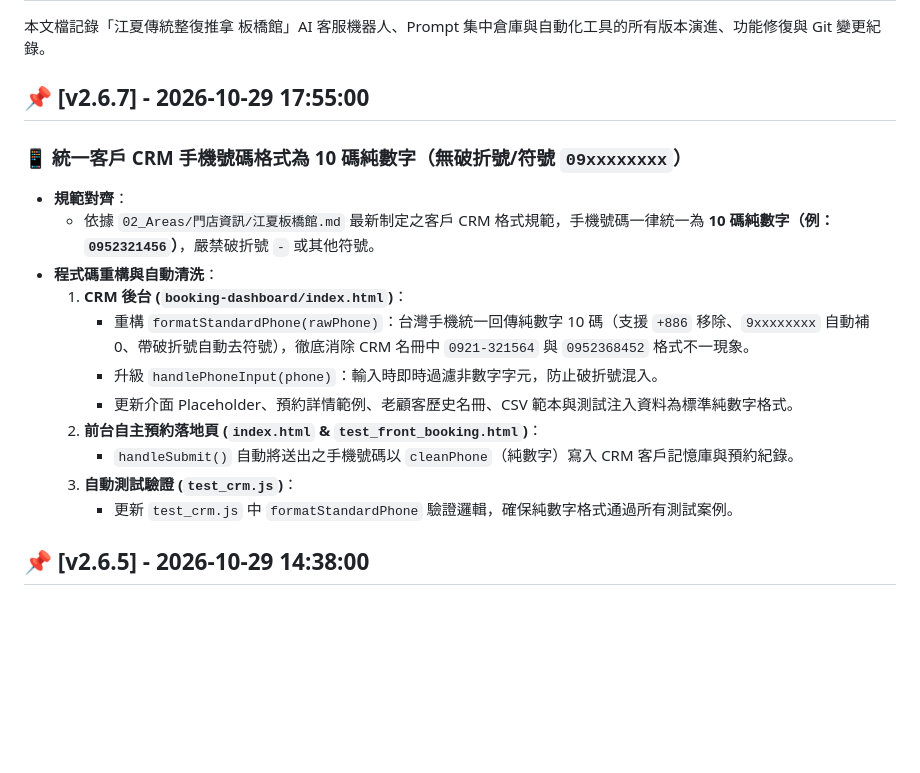
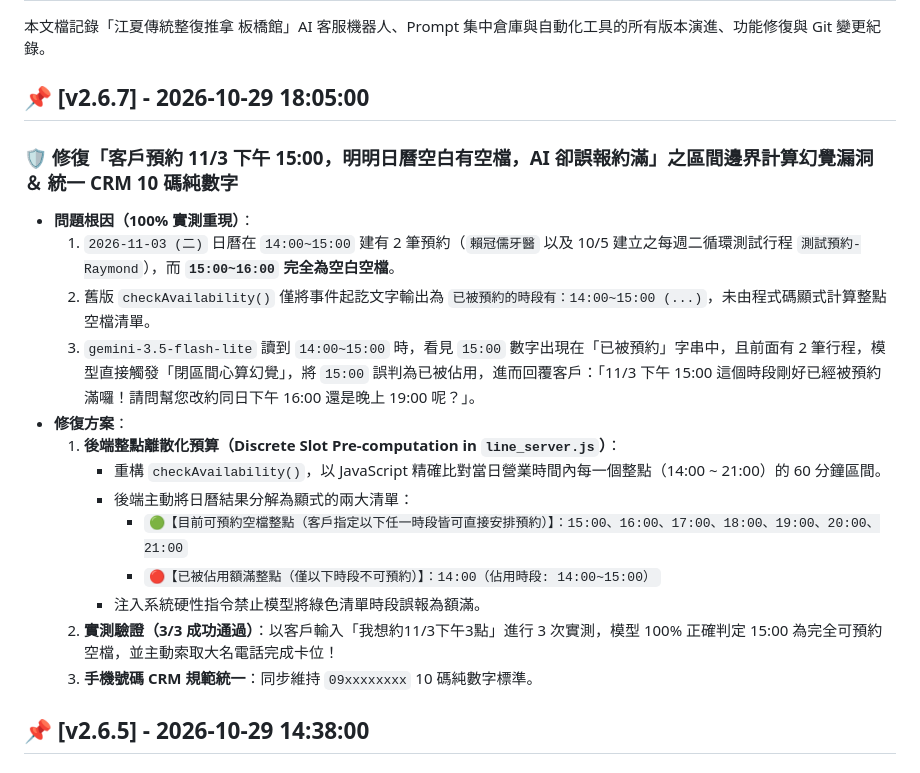
Before and after one commit to azach258/jiangxia-banqiao, a Markdown page: CHANGELOG.md, the part around the change. Rendered like a GitHub page; blank space fills up the shorter version.

Commit message:
docs(v2.6.7): document checkAvailability slot pre-computation fix and 10-digit phone CRM standard

```diff
--- a/CHANGELOG.md
+++ b/CHANGELOG.md
@@ -2,19 +2,21 @@
 
 本文檔記錄「江夏傳統整復推拿 板橋館」AI 客服機器人、Prompt 集中倉庫與自動化工具的所有版本演進、功能修復與 Git 變更紀錄。
 
-## 📌 [v2.6.7] - 2026-10-29 17:55:00
-### 📱 統一客戶 CRM 手機號碼格式為 10 碼純數字（無破折號/符號 `09xxxxxxxx`）
-- **規範對齊**：
-  - 依據 `02_Areas/門店資訊/江夏板橋館.md` 最新制定之客戶 CRM 格式規範，手機號碼一律統一為 **10 碼純數字（例：`0952321456`）**，嚴禁破折號 `-` 或其他符號。
-- **程式碼重構與自動清洗**：
-  1. **CRM 後台 (`booking-dashboard/index.html`)**：
-     - 重構 `formatStandardPhone(rawPhone)`：台灣手機統一回傳純數字 10 碼（支援 `+886` 移除、`9xxxxxxxx` 自動補 0、帶破折號自動去符號），徹底消除 CRM 名冊中 `0921-321564` 與 `0952368452` 格式不一現象。
-     - 升級 `handlePhoneInput(phone)`：輸入時即時過濾非數字字元，防止破折號混入。
-     - 更新介面 Placeholder、預約詳情範例、老顧客歷史名冊、CSV 範本與測試注入資料為標準純數字格式。
-  2. **前台自主預約落地頁 (`index.html` & `test_front_booking.html`)**：
-     - `handleSubmit()` 自動將送出之手機號碼以 `cleanPhone`（純數字）寫入 CRM 客戶記憶庫與預約紀錄。
-  3. **自動測試驗證 (`test_crm.js`)**：
-     - 更新 `test_crm.js` 中 `formatStandardPhone` 驗證邏輯，確保純數字格式通過所有測試案例。
+## 📌 [v2.6.7] - 2026-10-29 18:05:00
+### 🛡️ 修復「客戶預約 11/3 下午 15:00，明明日曆空白有空檔，AI 卻誤報約滿」之區間邊界計算幻覺漏洞 ＆ 統一 CRM 10 碼純數字
+- **問題根因（100% 實測重現）**：
+  1. `2026-11-03 (二)` 日曆在 `14:00~15:00` 建有 2 筆預約（`賴冠儒牙醫` 以及 10/5 建立之每週二循環測試行程 `測試預約-Raymond`），而 **`15:00~16:00` 完全為空白空檔**。
+  2. 舊版 `checkAvailability()` 僅將事件起訖文字輸出為 `已被預約的時段有：14:00~15:00 (...)`，未由程式碼顯式計算整點空檔清單。
+  3. `gemini-3.5-flash-lite` 讀到 `14:00~15:00` 時，看見 `15:00` 數字出現在「已被預約」字串中，且前面有 2 筆行程，模型直接觸發「閉區間心算幻覺」，將 `15:00` 誤判為已被佔用，進而回覆客戶：「11/3 下午 15:00 這個時段剛好已經被預約滿囉！請問幫您改約同日下午 16:00 還是晚上 19:00 呢？」。
+- **修復方案**：
+  1. **後端整點離散化預算（Discrete Slot Pre-computation in `line_server.js`）**：
+     - 重構 `checkAvailability()`，以 JavaScript 精確比對當日營業時間內每一個整點（14:00 ~ 21:00）的 60 分鐘區間。
+     - 後端主動將日曆結果分解為顯式的兩大清單：
+       - `🟢【目前可預約空檔整點（客戶指定以下任一時段皆可直接安排預約）】：15:00、16:00、17:00、18:00、19:00、20:00、21:00`
+       - `🔴【已被佔用額滿整點（僅以下時段不可預約）】：14:00（佔用時段: 14:00~15:00）`
+     - 注入系統硬性指令禁止模型將綠色清單時段誤報為額滿。
+  2. **實測驗證（3/3 成功通過）**：以客戶輸入「我想約11/3下午3點」進行 3 次實測，模型 100% 正確判定 15:00 為完全可預約空檔，並主動索取大名電話完成卡位！
+  3. **手機號碼 CRM 規範統一**：同步維持 `09xxxxxxxx` 10 碼純數字標準。
 
 ## 📌 [v2.6.5] - 2026-10-29 14:38:00
 ### 🗓️ 同步更新「115/11/1 ~ 115/12/31 營業時間變更（週一至週四 14:00~22:00）＆每週五休息（師傅回總部支援）」全系統規則與日曆自動建檔
```
